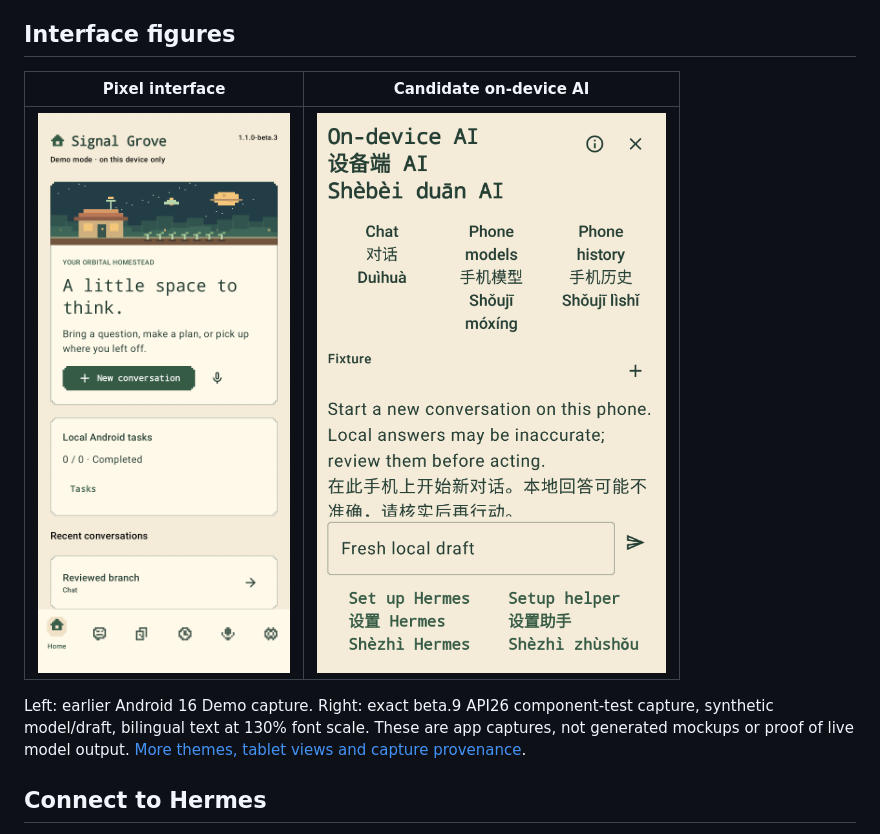
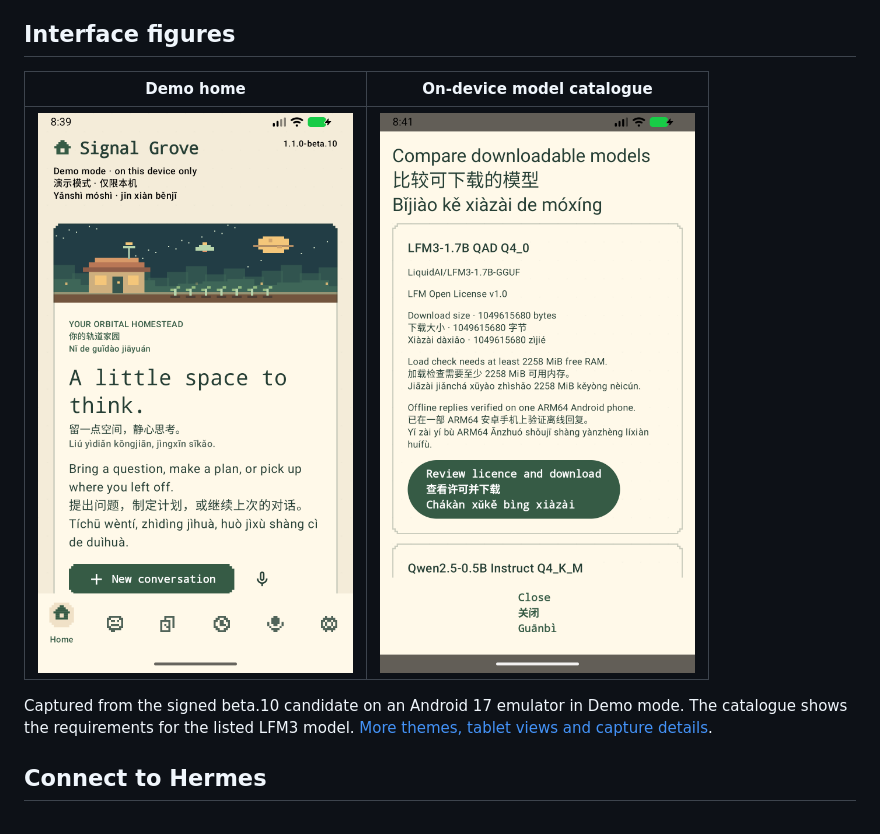
Before and after one commit to DionCroft/Signal_Grove, a Markdown page: README.md, the part around the change. Rendered like a GitHub page; pictures changed too: docs/screenshots/beta10-demo-home.png (added), docs/screenshots/beta10-phone-models.png (added).

Commit message:
Refresh Signal Grove figures with signed beta.10 captures

```diff
--- a/README.md
+++ b/README.md
@@ -176,11 +176,13 @@ Every remaining requirement stays in the [full audit](docs/AUDIT_EXECUTION_PLAN.
 
 ## Interface figures
 
-| Pixel interface | Candidate on-device AI |
+| Demo home | On-device model catalogue |
 | --- | --- |
-| ![Starhaven Grove Demo interface](docs/screenshots/pixel-starhaven-phone.png) | ![Candidate on-device AI with English, Chinese and pinyin](docs/screenshots/on-device-ai-candidate-api26.png) |
+| ![Signal Grove beta.10 Demo home](docs/screenshots/beta10-demo-home.png) | ![Beta.10 catalogue listing a model's licence, download size and RAM requirement](docs/screenshots/beta10-phone-models.png) |
 
-Left: earlier Android 16 Demo capture. Right: exact beta.9 API26 component-test capture, synthetic model/draft, bilingual text at 130% font scale. These are app captures, not generated mockups or proof of live model output. [More themes, tablet views and capture provenance](docs/screenshots.md).
+Captured from the signed beta.10 candidate on an Android 17 emulator in Demo
+mode. The catalogue shows the requirements for the listed LFM3 model.
+[More themes, tablet views and capture details](docs/screenshots.md).
 
 ## Connect to Hermes
 
```
Also changed, not shown: docs/screenshots.md (+11 -0 lines).
